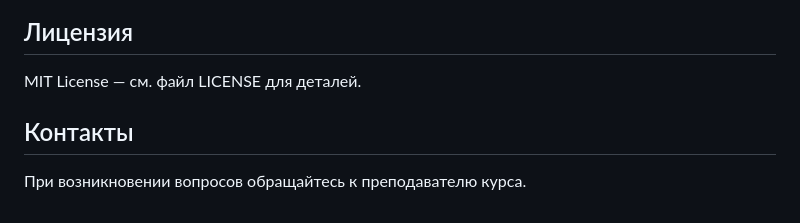
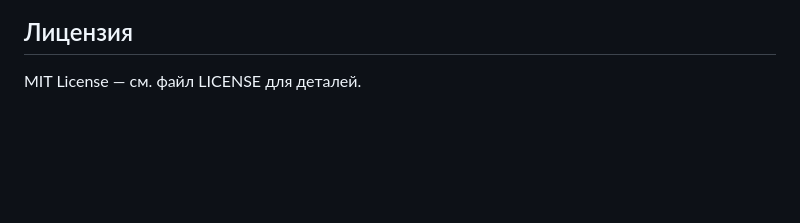
Before and after one commit to avanturer/sentiment-analyzer, a Markdown page: README.md, the part around the change. Rendered like a GitHub page; blank space fills up the shorter version.

Commit message:
Remove contact section from README
Removed contact information section from README.

```diff
--- a/README.md
+++ b/README.md
@@ -214,7 +214,3 @@ export SECRET_KEY=your_secret_key
 ## Лицензия
 
 MIT License — см. файл LICENSE для деталей.
-
-## Контакты
-
-При возникновении вопросов обращайтесь к преподавателю курса.
```
